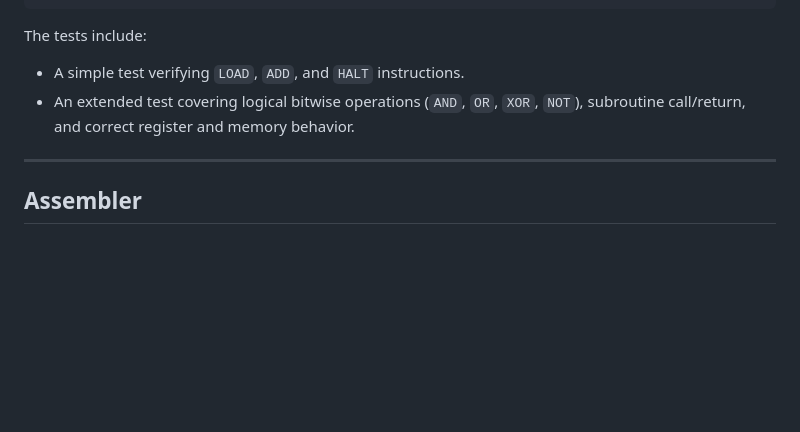
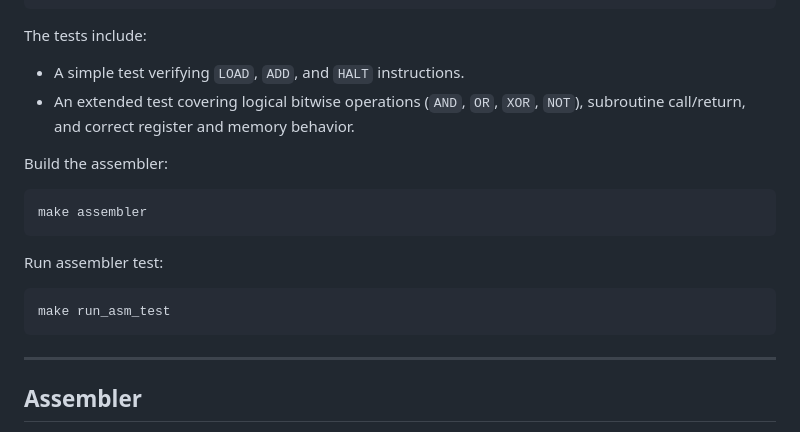
Before and after one commit to gaidardzhiev/tortoise, a Markdown page: readme.md, the part around one of its changes. Drawn GitHub-style; blank space fills up the shorter version.

Commit message:
Tue Aug 26 09:09:56 AM UTC 2025

````diff
--- a/readme.md
+++ b/readme.md
@@ -89,6 +89,16 @@ The tests include:
 - A simple test verifying `LOAD`, `ADD`, and `HALT` instructions.
 - An extended test covering logical bitwise operations (`AND`, `OR`, `XOR`, `NOT`), subroutine call/return, and correct register and memory behavior.
 
+Build the assembler:
+```
+make assembler
+```
+
+Run assembler test:
+```
+make run_asm_test
+```
+
 ---
 
 ## Assembler
````
Also changed, not shown: other parts of readme.md (+0 -1 lines).
